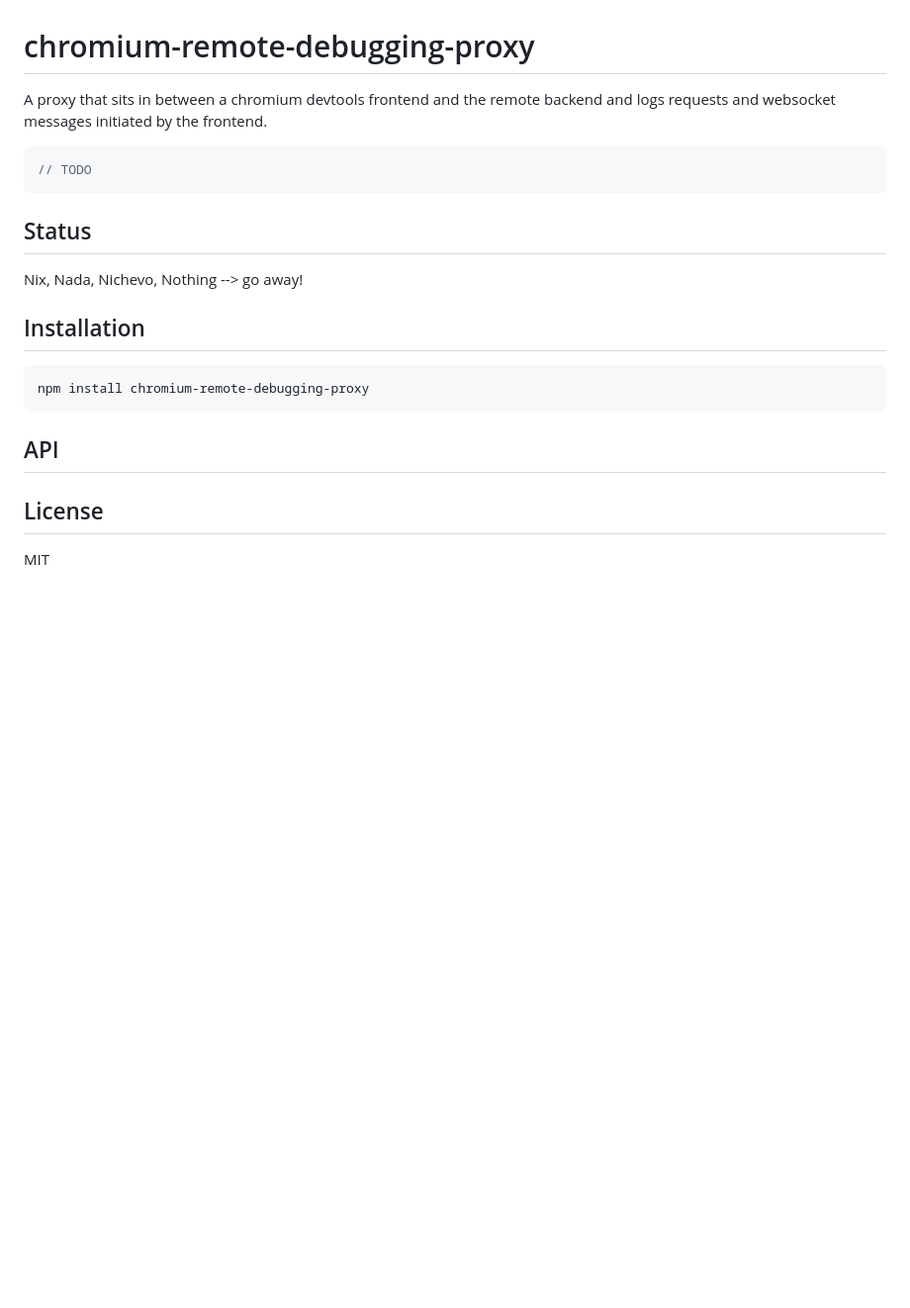
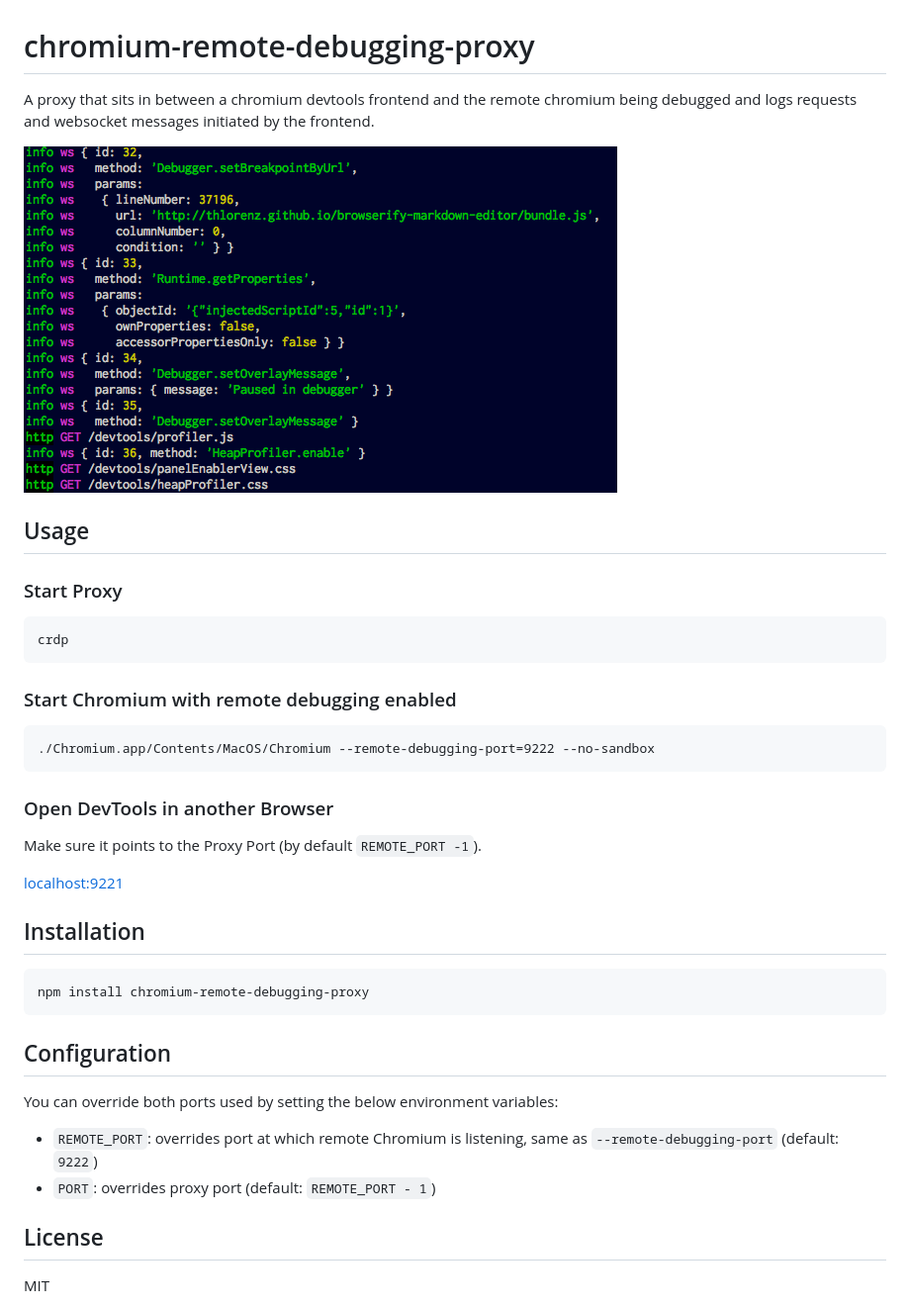
Before and after one commit to thlorenz/chromium-remote-debugging-proxy, a Markdown page: README.md, the part around the change. Shown: that part at 99% size. Rendered like a GitHub page; pictures changed too: assets/screenshot.png (added); blank space fills up the shorter version.

Commit message:
initial implementation with screenshot

````diff
--- a/README.md
+++ b/README.md
@@ -1,20 +1,41 @@
 # chromium-remote-debugging-proxy
 
-A proxy that sits in between a chromium devtools frontend and the remote backend and logs requests and websocket messages initiated by the frontend.
+A proxy that sits in between a chromium devtools frontend and the remote chromium being debugged and logs requests and websocket
+messages initiated by the frontend.
 
-```js
-// TODO
+![screenshot](https://raw.githubusercontent.com/thlorenz/chromium-remote-debugging-proxy/master/assets/screenshot.png)
+
+## Usage
+
+### Start Proxy
+
+```
+crdp
 ```
 
-## Status
+### Start Chromium with remote debugging enabled
 
-Nix, Nada, Nichevo, Nothing --> go away!
+```
+./Chromium.app/Contents/MacOS/Chromium --remote-debugging-port=9222 --no-sandbox
+```
+
+### Open DevTools in another Browser
+
+Make sure it points to the Proxy Port (by default `REMOTE_PORT -1`).
+
+[localhost:9221](http://localhost:9221/)
+
 ## Installation
 
     npm install chromium-remote-debugging-proxy
 
-## API
+## Configuration
 
+You can override both ports used by setting the below environment variables:
+
+- `REMOTE_PORT`: overrides port at which remote Chromium is listening, same as `--remote-debugging-port` (default:
+  `9222`)
+- `PORT`: overrides proxy port (default: `REMOTE_PORT - 1`)
 
 ## License
 
````
Also changed, not shown: 3 other files.
